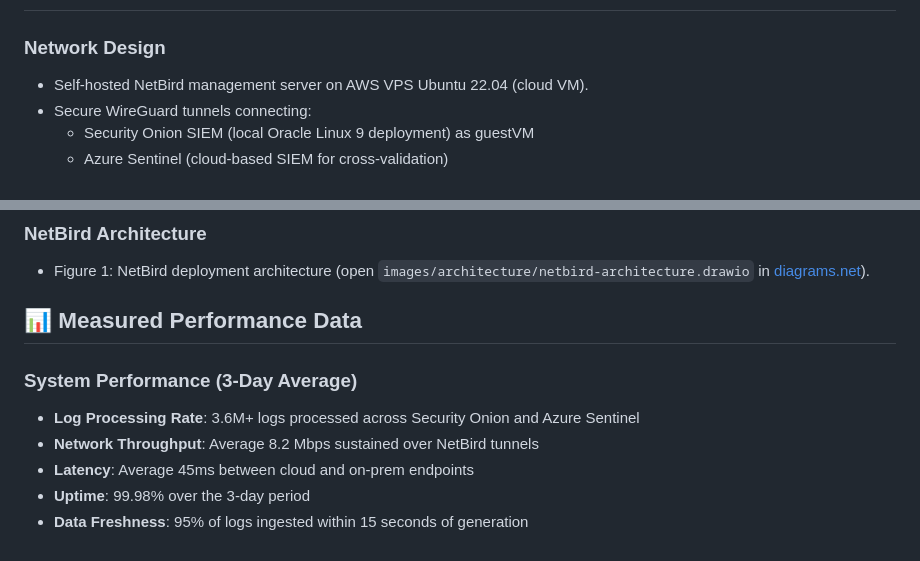
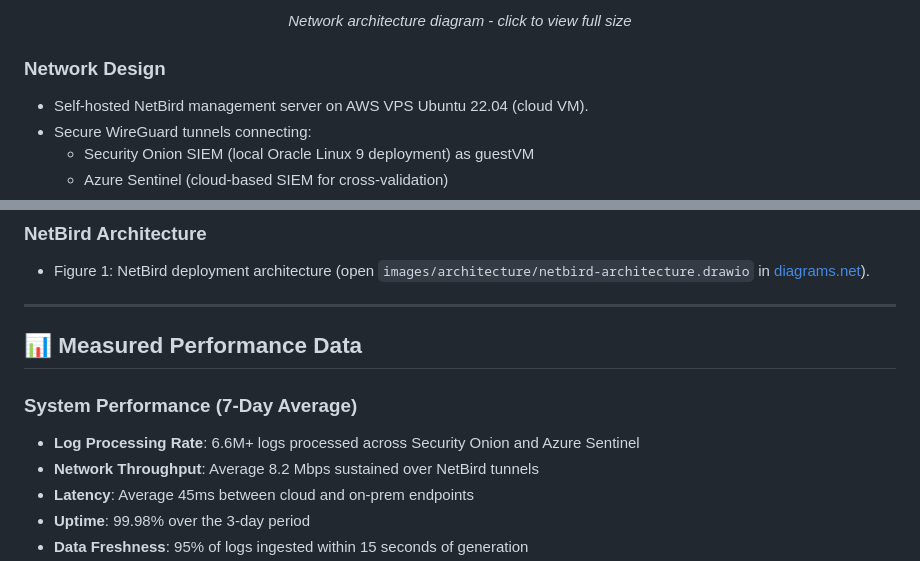
Before and after one commit to robertpreshyl/netbird-cloud-local-siem, a Markdown page: README.md, 2 parts joined by grey strips. GitHub-like rendering.

```diff
--- a/README.md
+++ b/README.md
@@ -32,3 +93,6 @@ A privacy-first solution for aggregating over 2,0000,000+ daily logs into locall
+*Network architecture diagram - click to view full size*
+
+</div>
 
 ### Network Design
 - Self-hosted NetBird management server on AWS VPS Ubuntu 22.04 (cloud VM).
@@ -48,10 +112,12 @@ A privacy-first solution for aggregating over 2,0000,000+ daily logs into locall
 ### NetBird Architecture
 - Figure 1: NetBird deployment architecture (open `images/architecture/netbird-architecture.drawio` in [diagrams.net](https://app.diagrams.net/)).
 
-## 📊 Measured Performance Data
+---
 
-### System Performance (3-Day Average)
-- **Log Processing Rate**: 3.6M+ logs processed across Security Onion and Azure Sentinel
+## 📊 **Measured Performance Data**
+
+### System Performance (7-Day Average)
+- **Log Processing Rate**: 6.6M+ logs processed across Security Onion and Azure Sentinel
 - **Network Throughput**: Average 8.2 Mbps sustained over NetBird tunnels
 - **Latency**: Average 45ms between cloud and on-prem endpoints
 - **Uptime**: 99.98% over the 3-day period
```
Also changed, not shown: other parts of README.md (+125 -13 lines).
